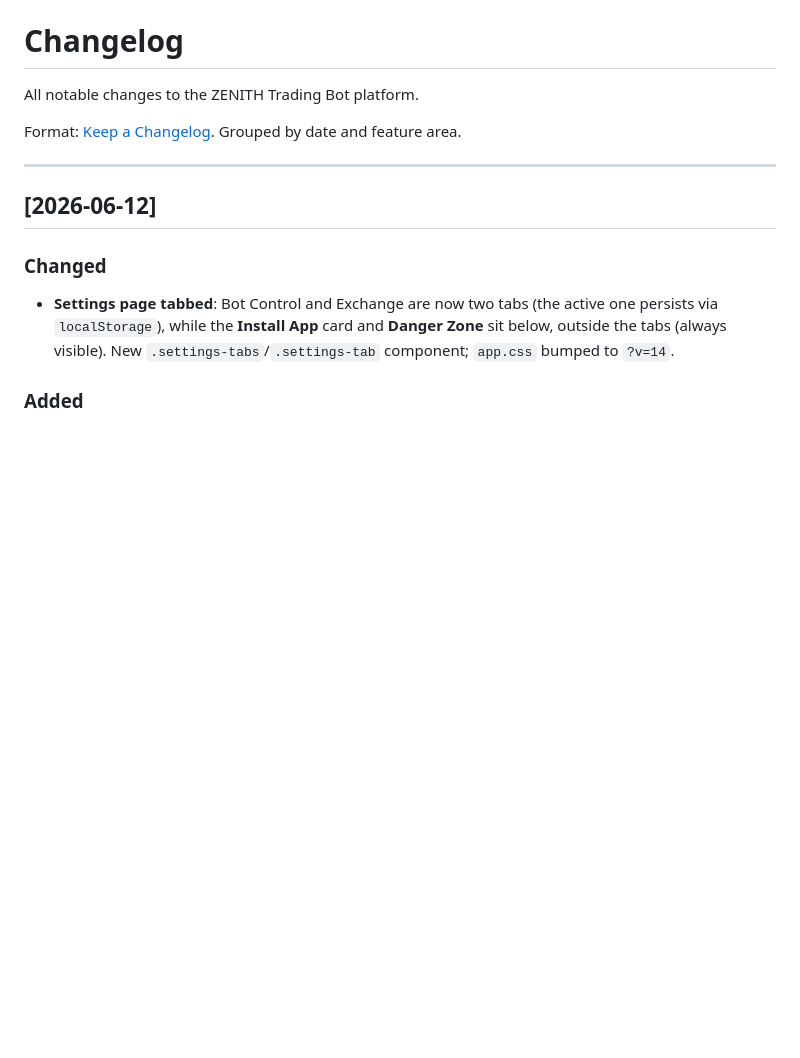
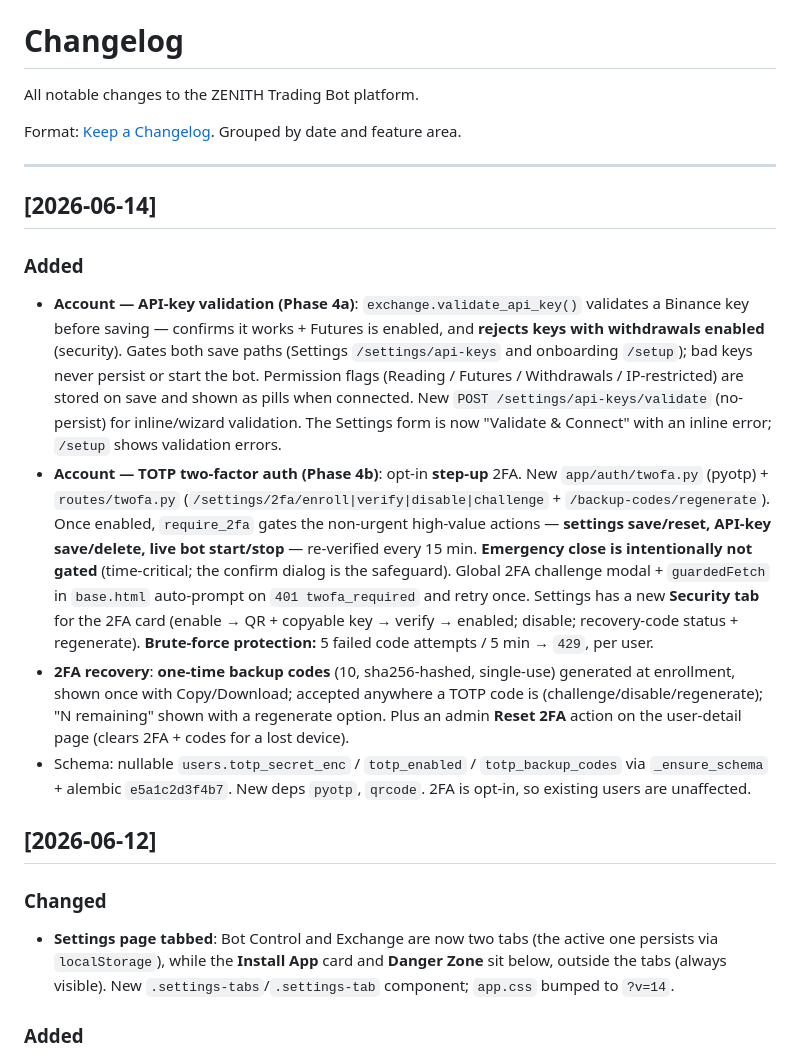
Before and after one commit to zeinhm/bot, a Markdown page: CHANGELOG.md, the part around the change. Drawn GitHub-style; blank space fills up the shorter version.

```diff
--- a/CHANGELOG.md
+++ b/CHANGELOG.md
@@ -5,6 +5,14 @@ All notable changes to the ZENITH Trading Bot platform.
 Format: [Keep a Changelog](https://keepachangelog.com/). Grouped by date and feature area.
 
 ---
+
+## [2026-06-14]
+
+### Added
+- **Account — API-key validation (Phase 4a)**: `exchange.validate_api_key()` validates a Binance key before saving — confirms it works + Futures is enabled, and **rejects keys with withdrawals enabled** (security). Gates both save paths (Settings `/settings/api-keys` and onboarding `/setup`); bad keys never persist or start the bot. Permission flags (Reading / Futures / Withdrawals / IP-restricted) are stored on save and shown as pills when connected. New `POST /settings/api-keys/validate` (no-persist) for inline/wizard validation. The Settings form is now "Validate & Connect" with an inline error; `/setup` shows validation errors.
+- **Account — TOTP two-factor auth (Phase 4b)**: opt-in **step-up** 2FA. New `app/auth/twofa.py` (pyotp) + `routes/twofa.py` (`/settings/2fa/enroll|verify|disable|challenge` + `/backup-codes/regenerate`). Once enabled, `require_2fa` gates the non-urgent high-value actions — **settings save/reset, API-key save/delete, live bot start/stop** — re-verified every 15 min. **Emergency close is intentionally not gated** (time-critical; the confirm dialog is the safeguard). Global 2FA challenge modal + `guardedFetch` in `base.html` auto-prompt on `401 twofa_required` and retry once. Settings has a new **Security tab** for the 2FA card (enable → QR + copyable key → verify → enabled; disable; recovery-code status + regenerate). **Brute-force protection:** 5 failed code attempts / 5 min → `429`, per user.
+- **2FA recovery**: **one-time backup codes** (10, sha256-hashed, single-use) generated at enrollment, shown once with Copy/Download; accepted anywhere a TOTP code is (challenge/disable/regenerate); "N remaining" shown with a regenerate option. Plus an admin **Reset 2FA** action on the user-detail page (clears 2FA + codes for a lost device).
+- Schema: nullable `users.totp_secret_enc` / `totp_enabled` / `totp_backup_codes` via `_ensure_schema` + alembic `e5a1c2d3f4b7`. New deps `pyotp`, `qrcode`. 2FA is opt-in, so existing users are unaffected.
 
 ## [2026-06-12]
 
```
Also changed, not shown: CLAUDE.md (+6 -2 lines), docs/codebase-map.md (+22 -4 lines).
